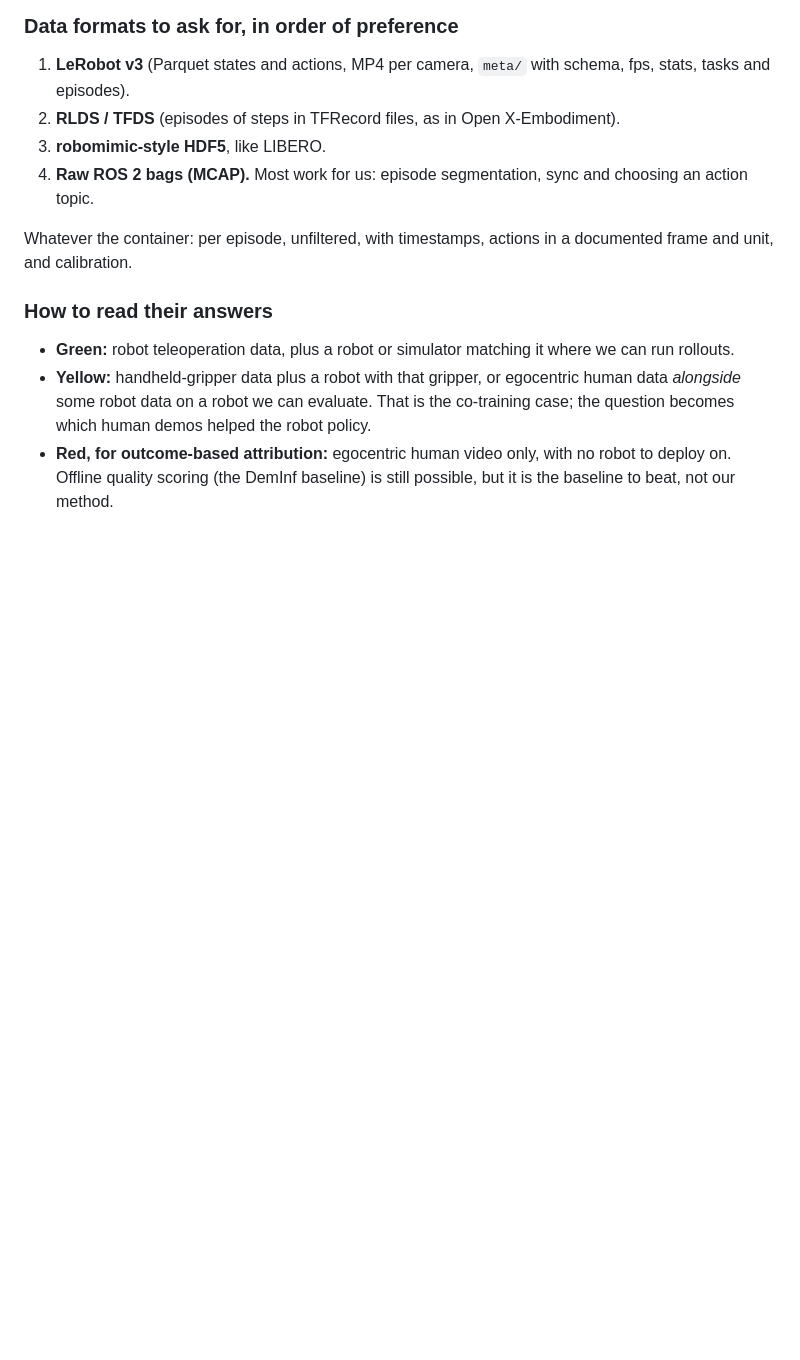
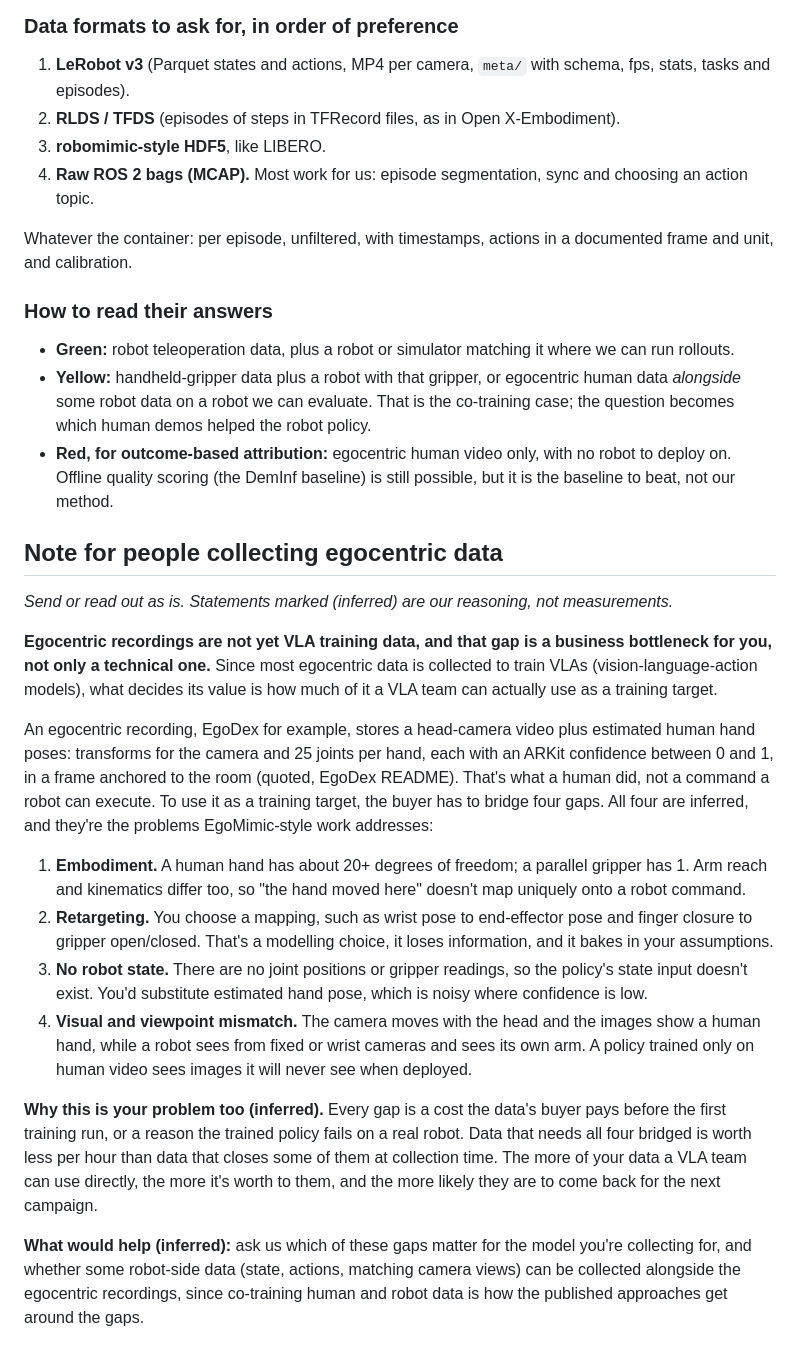
Before and after one commit to davitkhachaturyan03-dot/phyexp, a Markdown page: calls/instructions/call-instructions.md, the part around the change. GitHub-like rendering; blank space fills up the shorter version.

Commit message:
calls/instructions: note for egocentric data collectors on the VLA training bottleneck
Co-Authored-By: Claude Sonnet 5.5 <noreply@anthropic.com>

```diff
--- a/calls/instructions/call-instructions.md
+++ b/calls/instructions/call-instructions.md
@@ -71,3 +71,37 @@ and calibration.
   demos helped the robot policy.
 - **Red, for outcome-based attribution:** egocentric human video only, with no robot to deploy on. Offline
   quality scoring (the DemInf baseline) is still possible, but it is the baseline to beat, not our method.
+
+## Note for people collecting egocentric data
+
+*Send or read out as is. Statements marked (inferred) are our reasoning, not measurements.*
+
+**Egocentric recordings are not yet VLA training data, and that gap is a business bottleneck for you, not only
+a technical one.** Since most egocentric data is collected to train VLAs (vision-language-action models), what
+decides its value is how much of it a VLA team can actually use as a training target.
+
+An egocentric recording, EgoDex for example, stores a head-camera video plus estimated human hand poses:
+transforms for the camera and 25 joints per hand, each with an ARKit confidence between 0 and 1, in a frame
+anchored to the room (quoted, EgoDex README). That's what a human did, not a command a robot can execute. To
+use it as a training target, the buyer has to bridge four gaps. All four are inferred, and they're the
+problems EgoMimic-style work addresses:
+
+1. **Embodiment.** A human hand has about 20+ degrees of freedom; a parallel gripper has 1. Arm reach and
+   kinematics differ too, so "the hand moved here" doesn't map uniquely onto a robot command.
+2. **Retargeting.** You choose a mapping, such as wrist pose to end-effector pose and finger closure to
+   gripper open/closed. That's a modelling choice, it loses information, and it bakes in your assumptions.
+3. **No robot state.** There are no joint positions or gripper readings, so the policy's state input doesn't
+   exist. You'd substitute estimated hand pose, which is noisy where confidence is low.
+4. **Visual and viewpoint mismatch.** The camera moves with the head and the images show a human hand, while
+   a robot sees from fixed or wrist cameras and sees its own arm. A policy trained only on human video sees
+   images it will never see when deployed.
+
+**Why this is your problem too (inferred).** Every gap is a cost the data's buyer pays before the first
+training run, or a reason the trained policy fails on a real robot. Data that needs all four bridged is worth
+less per hour than data that closes some of them at collection time. The more of your data a VLA team can use
+directly, the more it's worth to them, and the more likely they are to come back for the next campaign.
+
+**What would help (inferred):** ask us which of these gaps matter for the model you're collecting for, and
+whether some robot-side data (state, actions, matching camera views) can be collected alongside the
+egocentric recordings, since co-training human and robot data is how the published approaches get around the
+gaps.
```
